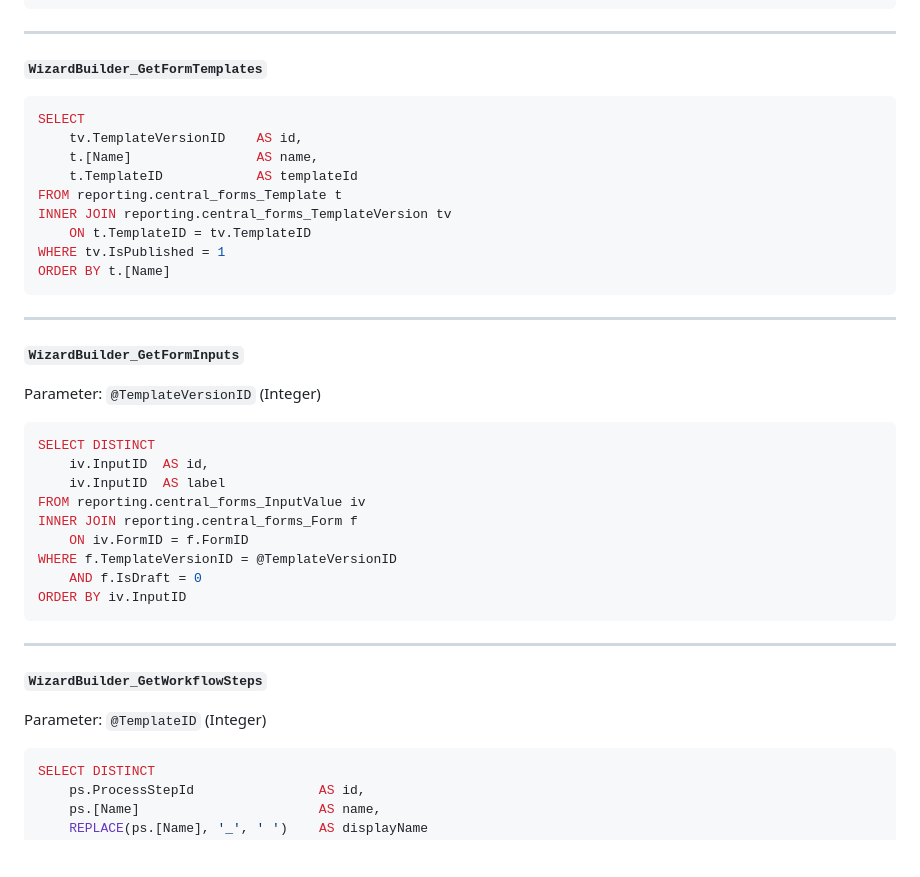
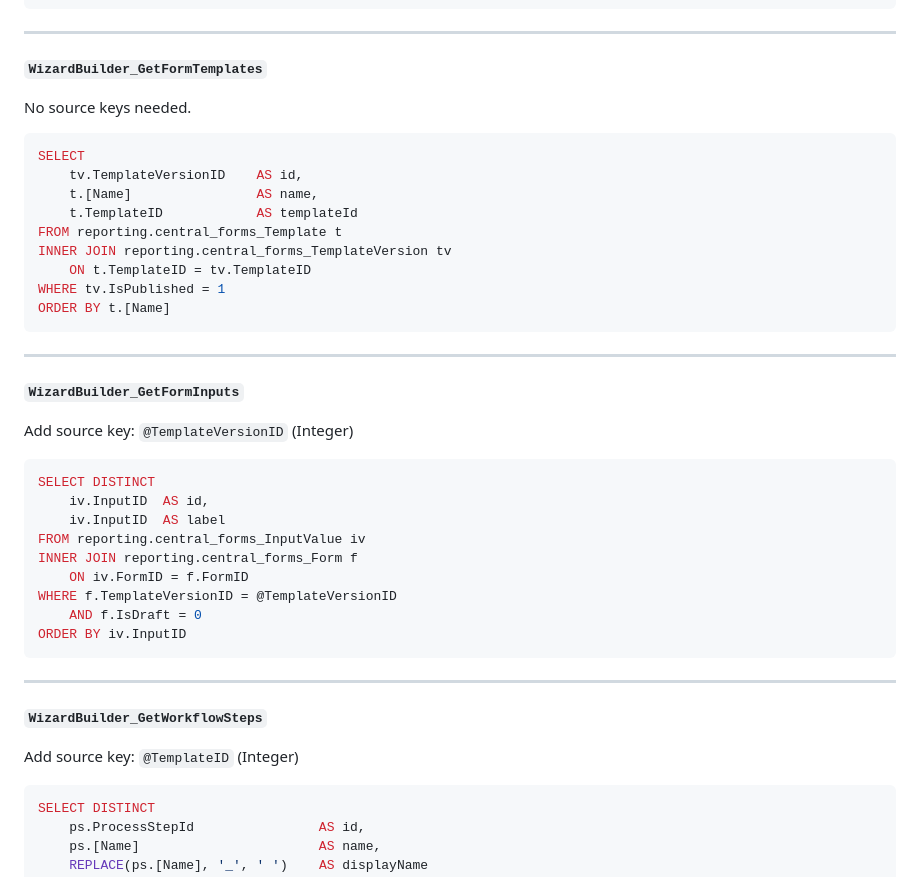
Before and after one commit to mohringm1306-cod/softdocs-dashboard-builder, a Markdown page: README.md, the part around one of its changes. Rendered like a GitHub page; blank space fills up the shorter version.

````diff
--- a/README.md
+++ b/README.md
@@ -88,6 +97,8 @@ ORDER BY f.[Name]
 
 **`WizardBuilder_GetFormTemplates`**
 
+No source keys needed.
+
 ```sql
 SELECT
     tv.TemplateVersionID    AS id,
@@ -104,7 +115,7 @@ ORDER BY t.[Name]
 
 **`WizardBuilder_GetFormInputs`**
 
-Parameter: `@TemplateVersionID` (Integer)
+Add source key: `@TemplateVersionID` (Integer)
 
 ```sql
 SELECT DISTINCT
@@ -122,7 +133,7 @@ ORDER BY iv.InputID
 
 **`WizardBuilder_GetWorkflowSteps`**
 
-Parameter: `@TemplateID` (Integer)
+Add source key: `@TemplateID` (Integer)
 
 ```sql
 SELECT DISTINCT
````
Also changed, not shown: other parts of README.md (+36 -21 lines).
